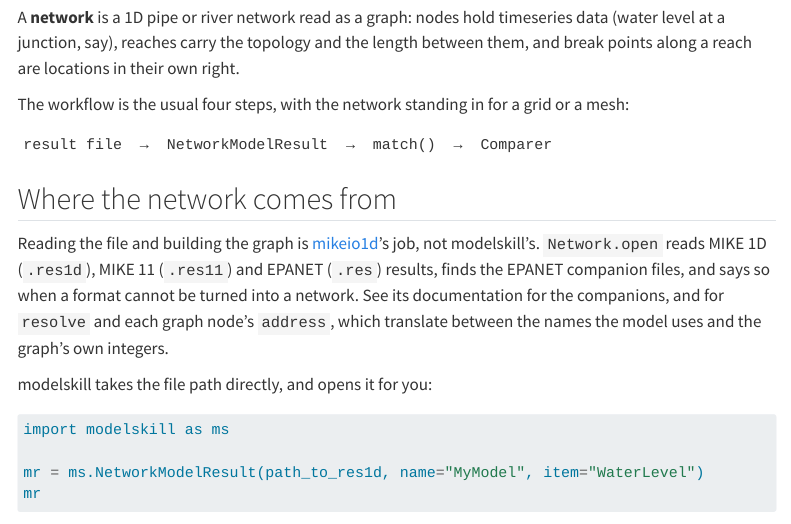
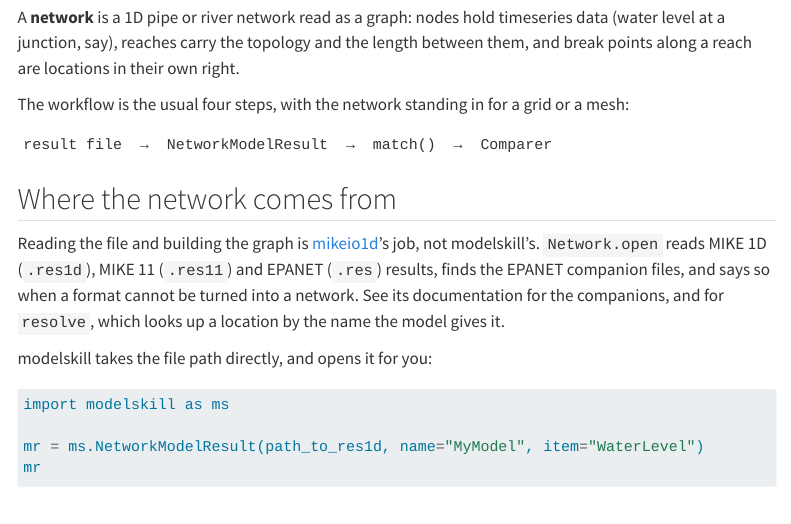
Before and after one commit to DHI/modelskill, a Quarto document (docs/user-guide/network.qmd): the page in a window 1100 px wide, from 460 px down. Rendered offline with R 4.5, knitr and Pandoc in place of Quarto, with nearby package versions; some code elsewhere in the file could not run offline; menus at the side of the page are left out.

Commit message:
Drop graph integers from the network notebook
Observations address locations by name or (reach, position), so the
notebook no longer teaches graph_node integers, and says position
instead of distance.

Co-Authored-By: Claude Opus 5.5 (1M context) <noreply@anthropic.com>

```diff
--- a/docs/user-guide/network.qmd
+++ b/docs/user-guide/network.qmd
@@ -48,8 +48,7 @@ Reading the file and building the graph is [mikeio1d](https://github.com/DHI/mik
 job, not modelskill's. `Network.open` reads MIKE 1D (`.res1d`), MIKE 11 (`.res11`)
 and EPANET (`.res`) results, finds the EPANET companion files, and says so when a
 format cannot be turned into a network. See its documentation for the companions,
-and for `resolve` and each graph node's `address`, which translate between the names
-the model uses and the graph's own integers.
+and for `resolve`, which looks up a location by the name the model gives it.
 
 modelskill takes the file path directly, and opens it for you:
 
```
Also changed, not shown: 1 other file.
